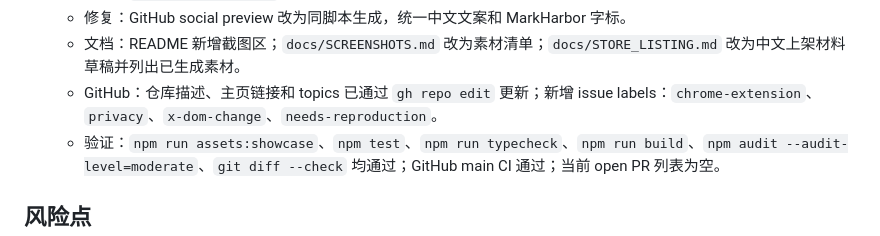
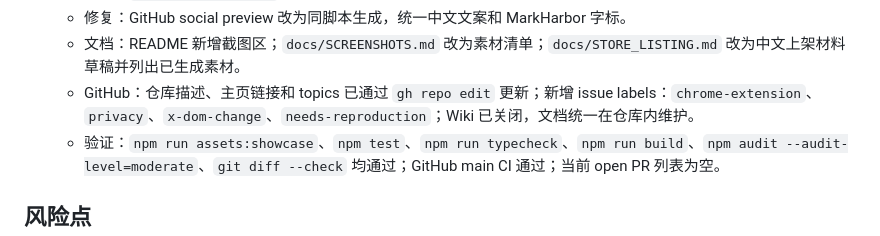
Before and after one commit to dososo/markharbor, a Markdown page: docs/codex-handoff.md, the part around the change. Drawn GitHub-style.

Commit message:
docs: 记录仓库设置收口

```diff
--- a/docs/codex-handoff.md
+++ b/docs/codex-handoff.md
@@ -259,7 +259,7 @@
   - 新增：`docs/assets/store/`，包含 Chrome Web Store 小推广图和横幅推广图。
   - 修复：GitHub social preview 改为同脚本生成，统一中文文案和 MarkHarbor 字标。
   - 文档：README 新增截图区；`docs/SCREENSHOTS.md` 改为素材清单；`docs/STORE_LISTING.md` 改为中文上架材料草稿并列出已生成素材。
-  - GitHub：仓库描述、主页链接和 topics 已通过 `gh repo edit` 更新；新增 issue labels：`chrome-extension`、`privacy`、`x-dom-change`、`needs-reproduction`。
+  - GitHub：仓库描述、主页链接和 topics 已通过 `gh repo edit` 更新；新增 issue labels：`chrome-extension`、`privacy`、`x-dom-change`、`needs-reproduction`；Wiki 已关闭，文档统一在仓库内维护。
   - 验证：`npm run assets:showcase`、`npm test`、`npm run typecheck`、`npm run build`、`npm audit --audit-level=moderate`、`git diff --check` 均通过；GitHub main CI 通过；当前 open PR 列表为空。
 
 ## 风险点
```
Also changed, not shown: tasks/todo.md (+1 -0 lines).
